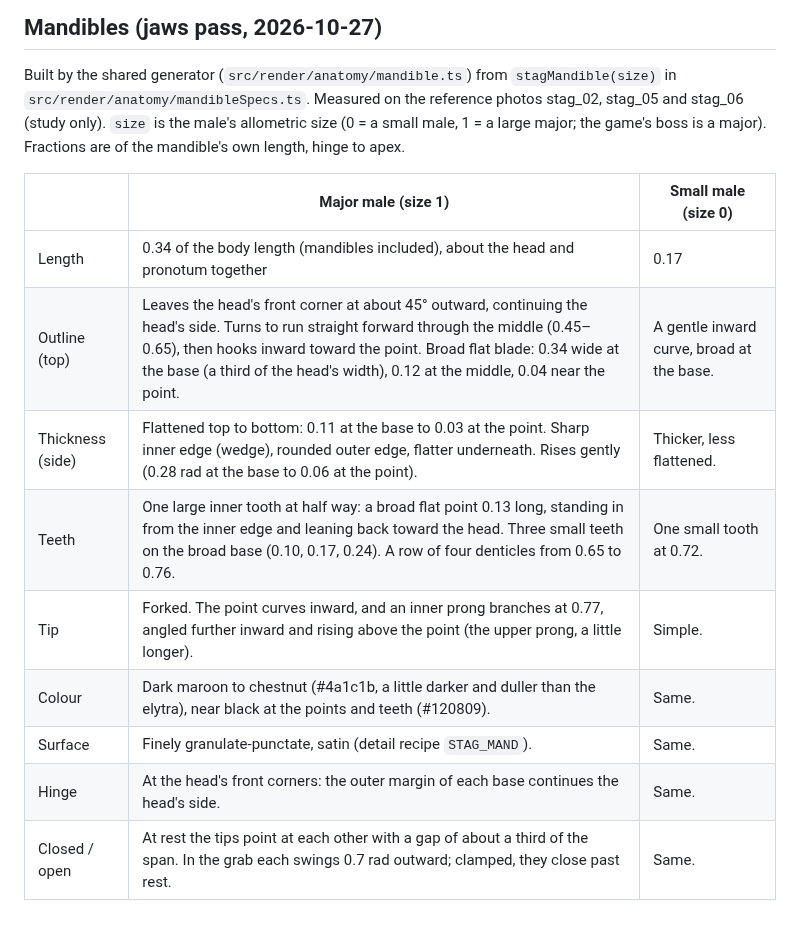
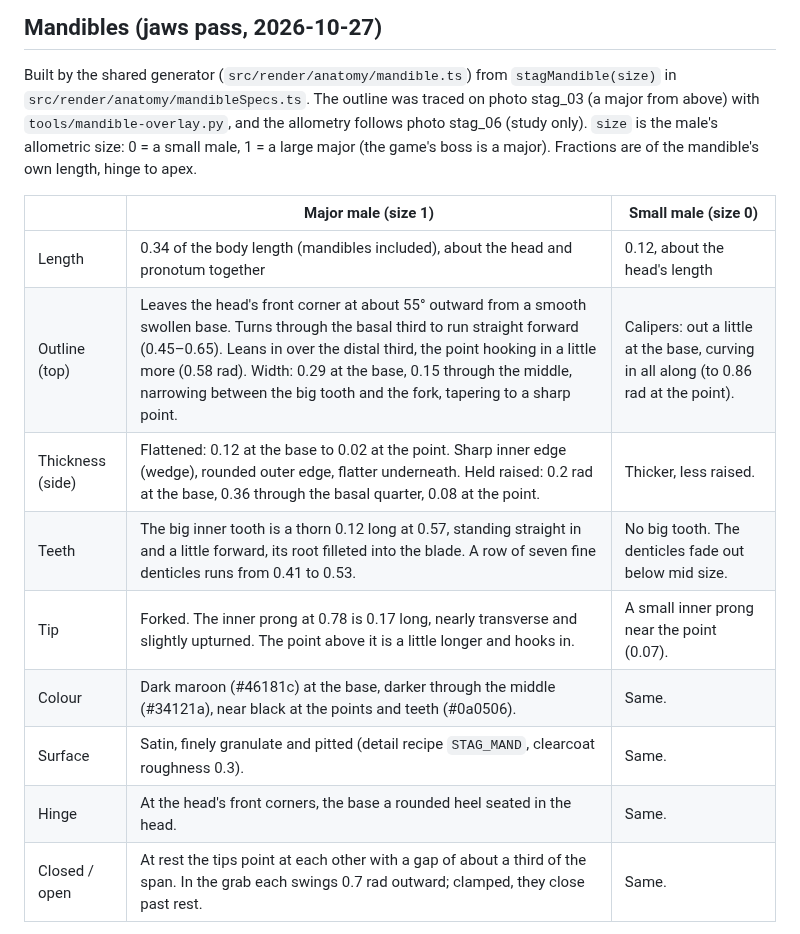
Before and after one commit to ChibisC/WIP, a Markdown page: docs/creatures/lucanus-cervus.md, the part around the change. GitHub-like rendering.

```diff
--- a/docs/creatures/lucanus-cervus.md
+++ b/docs/creatures/lucanus-cervus.md
@@ -15,20 +15,21 @@
 ## Mandibles (jaws pass, 2026-10-27)
 
 Built by the shared generator (`src/render/anatomy/mandible.ts`) from `stagMandible(size)` in
-`src/render/anatomy/mandibleSpecs.ts`. Measured on the reference photos stag_02, stag_05 and stag_06 (study
-only). `size` is the male's allometric size (0 = a small male, 1 = a large major; the game's boss is a
-major). Fractions are of the mandible's own length, hinge to apex.
+`src/render/anatomy/mandibleSpecs.ts`. The outline was traced on photo stag_03 (a major from above) with
+`tools/mandible-overlay.py`, and the allometry follows photo stag_06 (study only). `size` is the male's
+allometric size: 0 = a small male, 1 = a large major (the game's boss is a major). Fractions are of the
+mandible's own length, hinge to apex.
 
 | | Major male (size 1) | Small male (size 0) |
 |---|---|---|
-| Length | 0.34 of the body length (mandibles included), about the head and pronotum together | 0.17 |
-| Outline (top) | Leaves the head's front corner at about 45° outward, continuing the head's side. Turns to run straight forward through the middle (0.45–0.65), then hooks inward toward the point. Broad flat blade: 0.34 wide at the base (a third of the head's width), 0.12 at the middle, 0.04 near the point. | A gentle inward curve, broad at the base. |
-| Thickness (side) | Flattened top to bottom: 0.11 at the base to 0.03 at the point. Sharp inner edge (wedge), rounded outer edge, flatter underneath. Rises gently (0.28 rad at the base to 0.06 at the point). | Thicker, less flattened. |
-| Teeth | One large inner tooth at half way: a broad flat point 0.13 long, standing in from the inner edge and leaning back toward the head. Three small teeth on the broad base (0.10, 0.17, 0.24). A row of four denticles from 0.65 to 0.76. | One small tooth at 0.72. |
-| Tip | Forked. The point curves inward, and an inner prong branches at 0.77, angled further inward and rising above the point (the upper prong, a little longer). | Simple. |
-| Colour | Dark maroon to chestnut (#4a1c1b, a little darker and duller than the elytra), near black at the points and teeth (#120809). | Same. |
-| Surface | Finely granulate-punctate, satin (detail recipe `STAG_MAND`). | Same. |
-| Hinge | At the head's front corners: the outer margin of each base continues the head's side. | Same. |
+| Length | 0.34 of the body length (mandibles included), about the head and pronotum together | 0.12, about the head's length |
+| Outline (top) | Leaves the head's front corner at about 55° outward from a smooth swollen base. Turns through the basal third to run straight forward (0.45–0.65). Leans in over the distal third, the point hooking in a little more (0.58 rad). Width: 0.29 at the base, 0.15 through the middle, narrowing between the big tooth and the fork, tapering to a sharp point. | Calipers: out a little at the base, curving in all along (to 0.86 rad at the point). |
+| Thickness (side) | Flattened: 0.12 at the base to 0.02 at the point. Sharp inner edge (wedge), rounded outer edge, flatter underneath. Held raised: 0.2 rad at the base, 0.36 through the basal quarter, 0.08 at the point. | Thicker, less raised. |
+| Teeth | The big inner tooth is a thorn 0.12 long at 0.57, standing straight in and a little forward, its root filleted into the blade. A row of seven fine denticles runs from 0.41 to 0.53. | No big tooth. The denticles fade out below mid size. |
+| Tip | Forked. The inner prong at 0.78 is 0.17 long, nearly transverse and slightly upturned. The point above it is a little longer and hooks in. | A small inner prong near the point (0.07). |
+| Colour | Dark maroon (#46181c) at the base, darker through the middle (#34121a), near black at the points and teeth (#0a0506). | Same. |
+| Surface | Satin, finely granulate and pitted (detail recipe `STAG_MAND`, clearcoat roughness 0.3). | Same. |
+| Hinge | At the head's front corners, the base a rounded heel seated in the head. | Same. |
 | Closed / open | At rest the tips point at each other with a gap of about a third of the span. In the grab each swings 0.7 rad outward; clamped, they close past rest. | Same. |
 
 The head (`stagBeetle.ts` `headGeo`) was reshaped to carry them. It is broad and flat, nearly as wide behind
```
Also changed, not shown: docs/creatures/solenopsis-geminata.md (+13 -7 lines), docs/realism/jaws.md (+40 -15 lines), docs/realism/jaws/renders-jaws.png, 4 other files.
